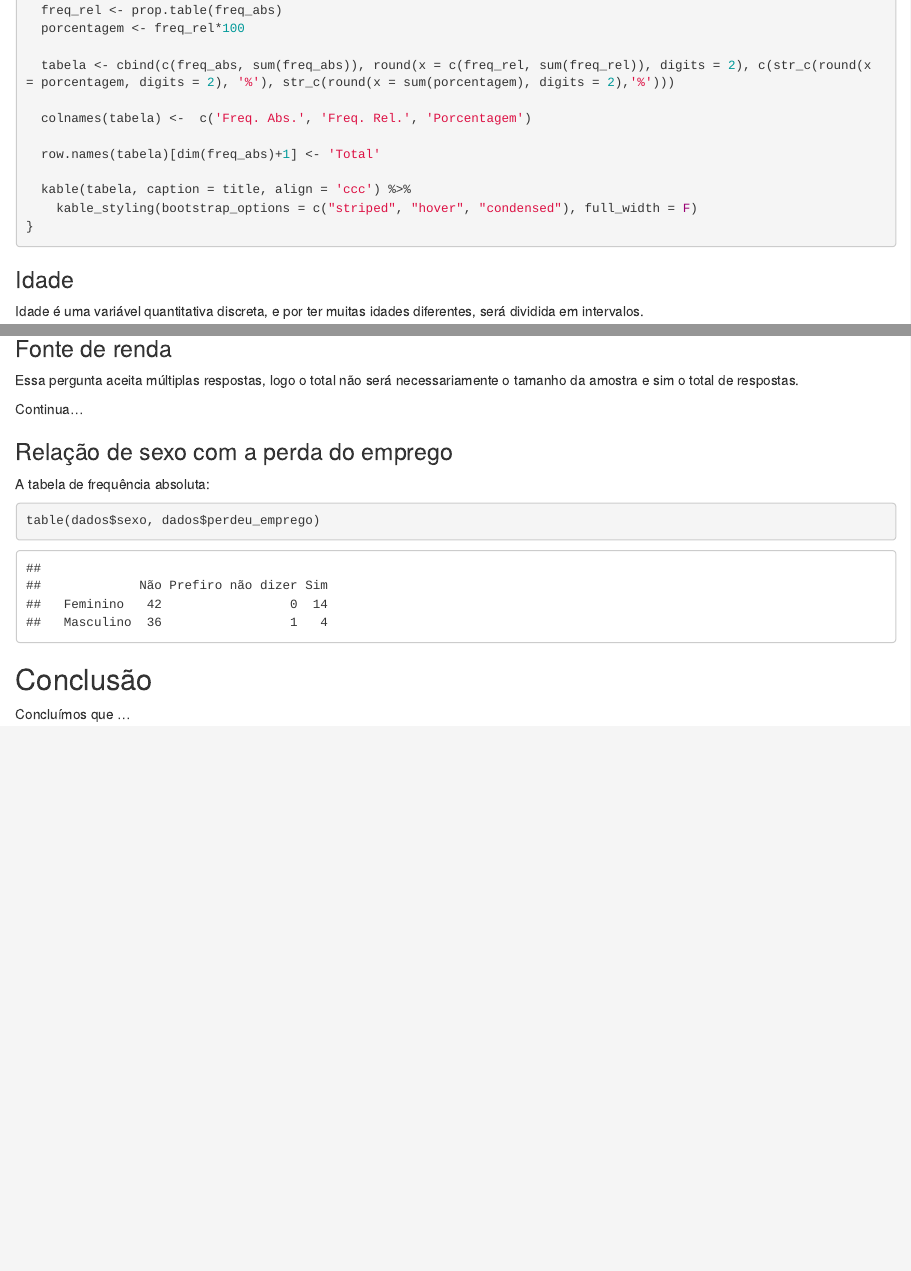
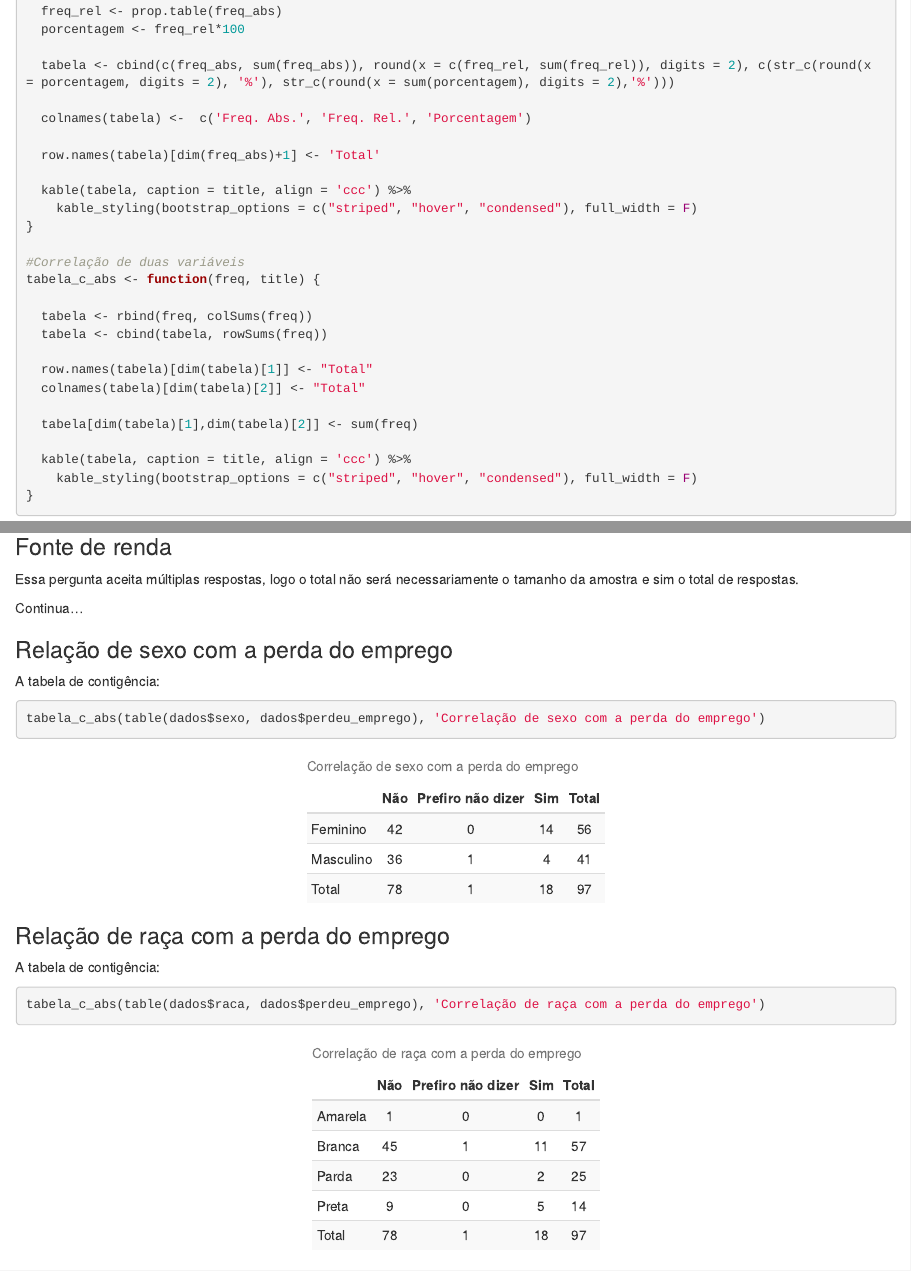
Before and after one commit to chico3434/pandemia-desemprego, an R Markdown document (relatorio.Rmd): the page in a window 1100 px wide, from 790 px down before the commit and from 630 px down after it, so that both start at the same text, and a second part further down, joined at a grey line. The pictures show the output file relatorio.html that the author committed with the source, opened offline.

Commit message:
Tabela de contigência feita

````diff
--- a/relatorio.Rmd
+++ b/relatorio.Rmd
@@ -49,6 +49,21 @@ tabela <- function(freq_abs, title) {
   colnames(tabela) <-  c('Freq. Abs.', 'Freq. Rel.', 'Porcentagem')
 
   row.names(tabela)[dim(freq_abs)+1] <- 'Total'
+
+  kable(tabela, caption = title, align = 'ccc') %>%
+    kable_styling(bootstrap_options = c("striped", "hover", "condensed"), full_width = F)
+}
+
+#Correlação de duas variáveis
+tabela_c_abs <- function(freq, title) {
+
+  tabela <- rbind(freq, colSums(freq))
+  tabela <- cbind(tabela, rowSums(freq))
+
+  row.names(tabela)[dim(tabela)[1]] <- "Total"
+  colnames(tabela)[dim(tabela)[2]] <- "Total"
+
+  tabela[dim(tabela)[1],dim(tabela)[2]] <- sum(freq)
 
   kable(tabela, caption = title, align = 'ccc') %>%
     kable_styling(bootstrap_options = c("striped", "hover", "condensed"), full_width = F)
@@ -198,10 +213,18 @@ Continua...
 
 ### Relação de sexo com a perda do emprego
 
-A tabela de frequência absoluta:
+A tabela de contigência:
 
-```{r }
-table(dados$sexo, dados$perdeu_emprego)
+```{r warning=FALSE}
+tabela_c_abs(table(dados$sexo, dados$perdeu_emprego), 'Correlação de sexo com a perda do emprego')
+```
+
+### Relação de raça com a perda do emprego
+
+A tabela de contigência:
+
+```{r warning=FALSE}
+tabela_c_abs(table(dados$raca, dados$perdeu_emprego), 'Correlação de raça com a perda do emprego')
 ```
 
 ## Conclusão
````
Also changed, not shown: relatorio.html, relatorio.Rmd (10 more changed lines).
